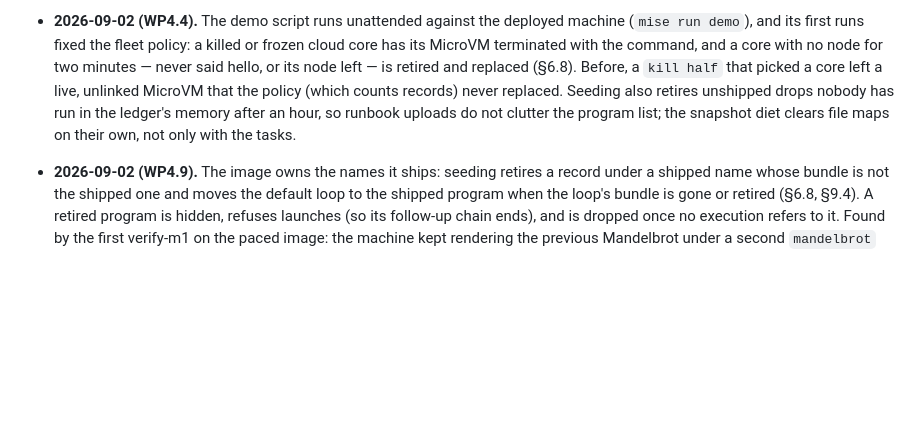
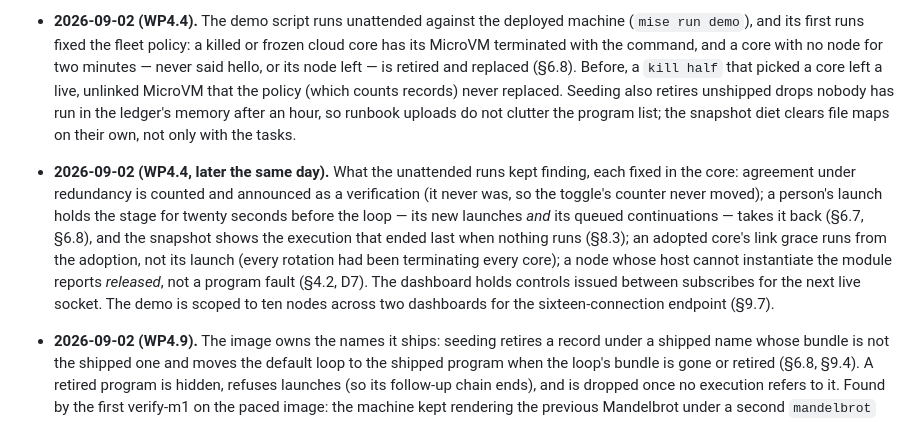
Before and after one commit to t3spe/tabframe, a Markdown page: docs/design.md, the part around the change. GitHub-like rendering; blank space fills up the shorter version.

```diff
--- a/docs/design.md
+++ b/docs/design.md
@@ -838,6 +838,16 @@ Dated deviations discovered while building, recorded before the code landed (pla
   runbook uploads do not clutter the program list; the snapshot diet clears file maps on their
   own, not only with the tasks.
 
+- **2026-09-02 (WP4.4, later the same day).** What the unattended runs kept finding, each fixed
+  in the core: agreement under redundancy is counted and announced as a verification (it never
+  was, so the toggle's counter never moved); a person's launch holds the stage for twenty seconds
+  before the loop — its new launches *and* its queued continuations — takes it back (§6.7, §6.8),
+  and the snapshot shows the execution that ended last when nothing runs (§8.3); an adopted core's
+  link grace runs from the adoption, not its launch (every rotation had been terminating every
+  core); a node whose host cannot instantiate the module reports *released*, not a program fault
+  (§4.2, D7). The dashboard holds controls issued between subscribes for the next live socket.
+  The demo is scoped to ten nodes across two dashboards for the sixteen-connection endpoint (§9.7).
+
 - **2026-09-02 (WP4.9).** The image owns the names it ships: seeding retires a record under a
   shipped name whose bundle is not the shipped one and moves the default loop to the shipped
   program when the loop's bundle is gone or retired (§6.8, §9.4). A retired program is hidden,
```
Also changed, not shown: docs/implementation/wp-4.4-unattended-demo.md (+23 -0 lines), docs/runbook.md (+2 -0 lines).
